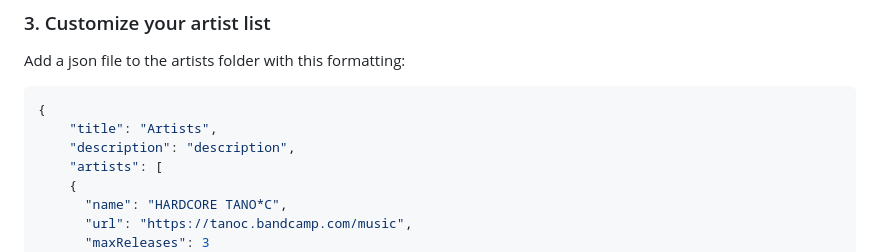
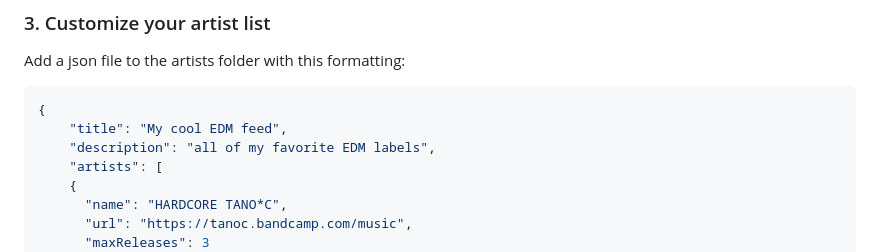
Before and after one commit to blstrManx/bandcamp-rss, a Markdown page: README.md, the part around the change. Rendered like a GitHub page.

Commit message:
readme tuah

````diff
--- a/README.md
+++ b/README.md
@@ -30,8 +30,8 @@ Add a json file to the artists folder with this formatting:
 
 ```json
 {
-	"title": "Artists",
-	"description": "description",
+	"title": "My cool EDM feed",
+	"description": "all of my favorite EDM labels",
 	"artists": [
 	{
 	  "name": "HARDCORE TANO*C",
````
